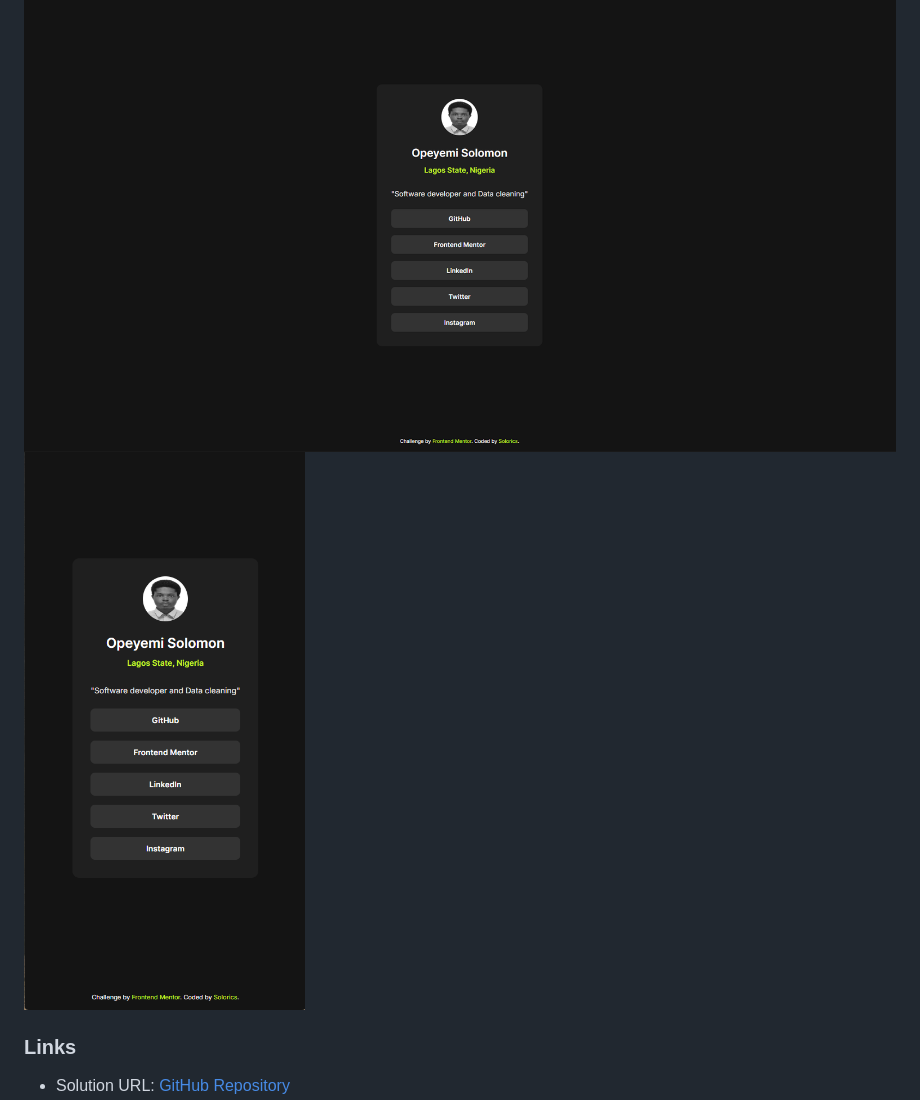
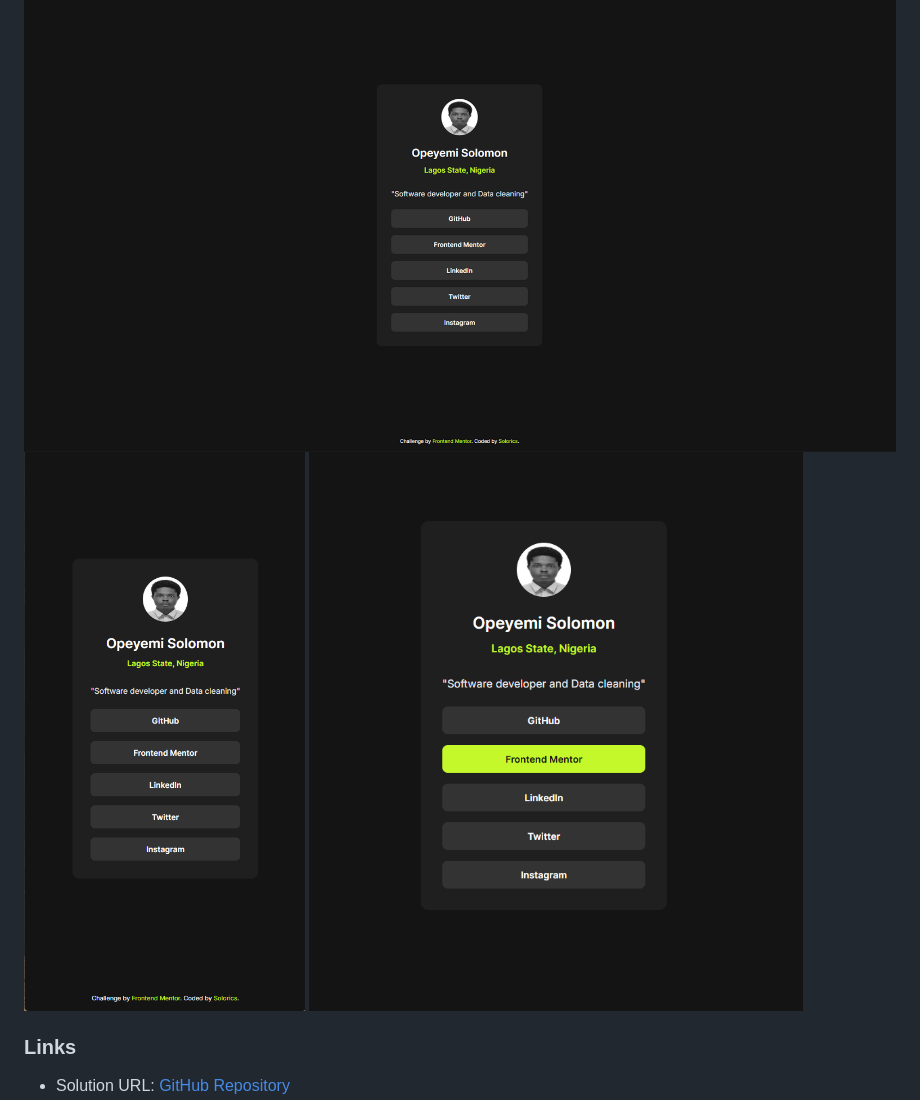
Before and after one commit to solotechrics/social-links-profile, a Markdown page: README.md, the part around the change. Rendered like a GitHub page; pictures changed too: preview/active-design.png (added).

Commit message:
Add active screenshot design to project

```diff
--- a/README.md
+++ b/README.md
@@ -28,6 +28,7 @@ Users should be able to:
 
 ![Social Links Profile Desktop Screenshot](./preview/desktop-design.png)
 ![Social Links Profile Mobile Screenshot](./preview/mobile-design.png)
+![Social Links Profile Active Screenshot](./preview/active-design.png)
 
 ### Links
 
```
